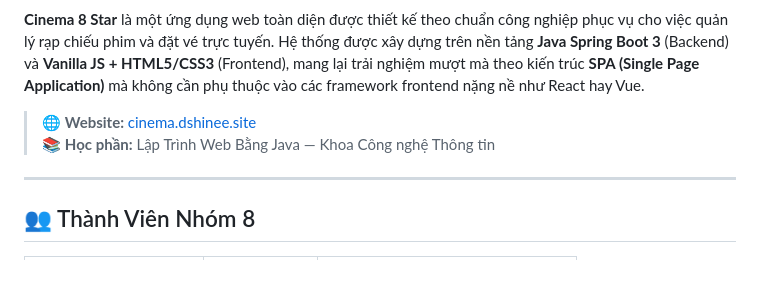
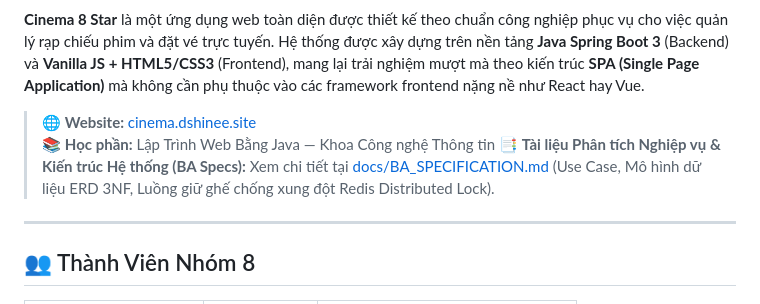
Before and after one commit to dungnguyen0537/Cinema-Manager, a Markdown page: README.md, the part around the change. GitHub-like rendering; blank space fills up the shorter version.

Commit message:
docs: add comprehensive BA Specification, Concurrency Seat-Locking diagrams, and 3NF ERD

```diff
--- a/README.md
+++ b/README.md
@@ -6,6 +6,7 @@
 
 > 🌐 **Website:** [cinema.dshinee.site](https://cinema.dshinee.site)
 > 📚 **Học phần:** Lập Trình Web Bằng Java — Khoa Công nghệ Thông tin
+> 📑 **Tài liệu Phân tích Nghiệp vụ & Kiến trúc Hệ thống (BA Specs):** Xem chi tiết tại [docs/BA_SPECIFICATION.md](./docs/BA_SPECIFICATION.md) (Use Case, Mô hình dữ liệu ERD 3NF, Luồng giữ ghế chống xung đột Redis Distributed Lock).
 
 ---
 
```
Also changed, not shown: docs/BA_SPECIFICATION.md (added, +211 -0 lines).
